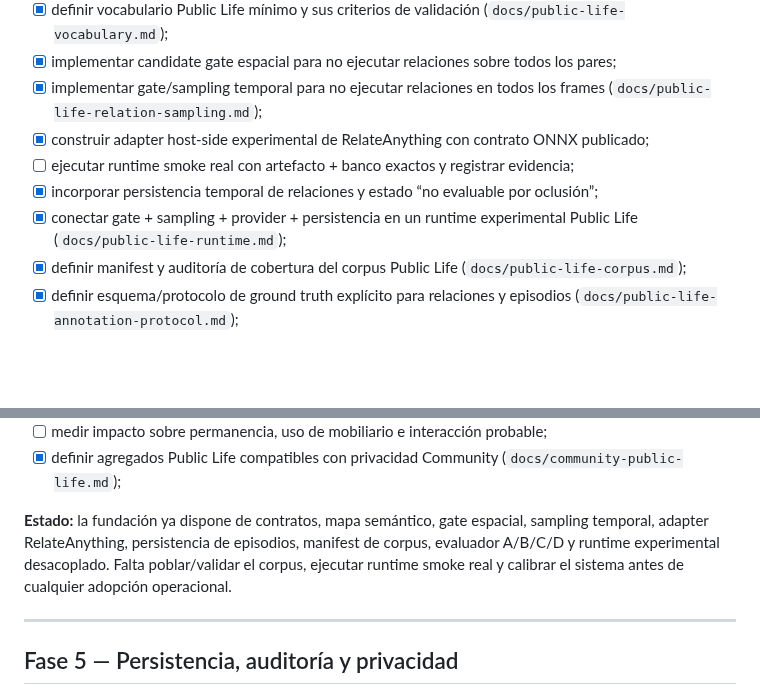
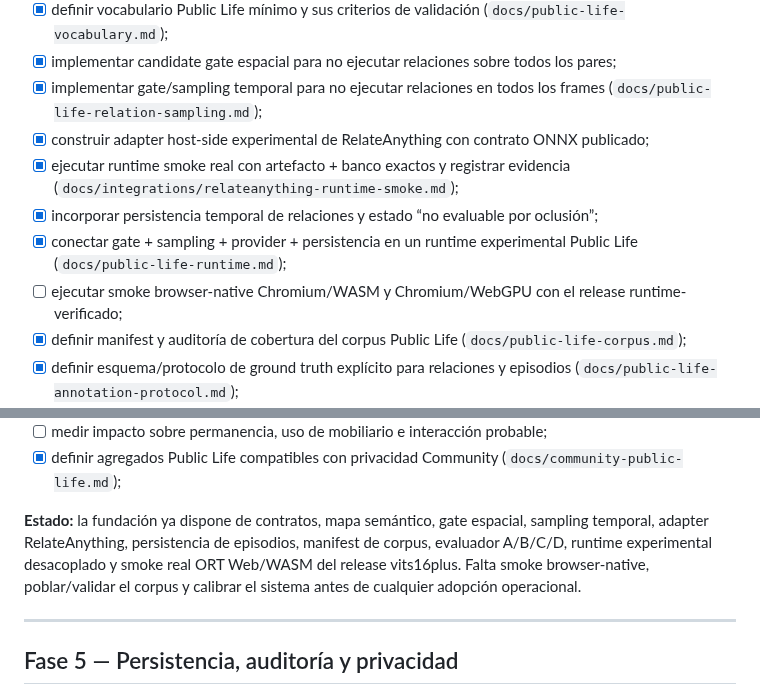
Before and after one commit to arieIIopez/konta2r, a Markdown page: docs/roadmap.md, 2 parts joined by grey strips. GitHub-like rendering; blank space fills up the shorter version.

Commit message:
docs: mark RelateAnything real runtime smoke verified

```diff
--- a/docs/roadmap.md
+++ b/docs/roadmap.md
@@ -112,9 +112,10 @@
 - [x] implementar candidate gate espacial para no ejecutar relaciones sobre todos los pares;
 - [x] implementar gate/sampling temporal para no ejecutar relaciones en todos los frames (`docs/public-life-relation-sampling.md`);
 - [x] construir adapter host-side experimental de RelateAnything con contrato ONNX publicado;
-- [ ] ejecutar runtime smoke real con artefacto + banco exactos y registrar evidencia;
+- [x] ejecutar runtime smoke real con artefacto + banco exactos y registrar evidencia (`docs/integrations/relateanything-runtime-smoke.md`);
 - [x] incorporar persistencia temporal de relaciones y estado “no evaluable por oclusión”;
 - [x] conectar gate + sampling + provider + persistencia en un runtime experimental Public Life (`docs/public-life-runtime.md`);
+- [ ] ejecutar smoke browser-native Chromium/WASM y Chromium/WebGPU con el release runtime-verificado;
 - [x] definir manifest y auditoría de cobertura del corpus Public Life (`docs/public-life-corpus.md`);
 - [x] definir esquema/protocolo de ground truth explícito para relaciones y episodios (`docs/public-life-annotation-protocol.md`);
 - [ ] generar ground truth de actividades/relaciones observables;
@@ -126,7 +127,7 @@
 - [ ] medir impacto sobre permanencia, uso de mobiliario e interacción probable;
 - [x] definir agregados Public Life compatibles con privacidad Community (`docs/community-public-life.md`);
 
-**Estado:** la fundación ya dispone de contratos, mapa semántico, gate espacial, sampling temporal, adapter RelateAnything, persistencia de episodios, manifest de corpus, evaluador A/B/C/D y runtime experimental desacoplado. Falta poblar/validar el corpus, ejecutar runtime smoke real y calibrar el sistema antes de cualquier adopción operacional.
+**Estado:** la fundación ya dispone de contratos, mapa semántico, gate espacial, sampling temporal, adapter RelateAnything, persistencia de episodios, manifest de corpus, evaluador A/B/C/D, runtime experimental desacoplado y smoke real ORT Web/WASM del release vits16plus. Falta smoke browser-native, poblar/validar el corpus y calibrar el sistema antes de cualquier adopción operacional.
 
 ---
 
```
